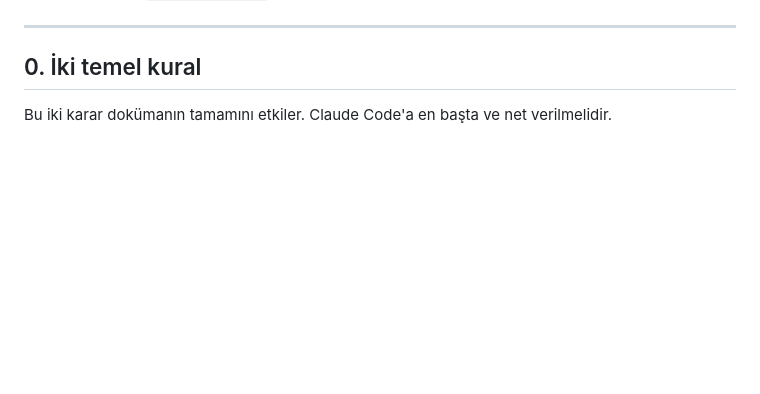
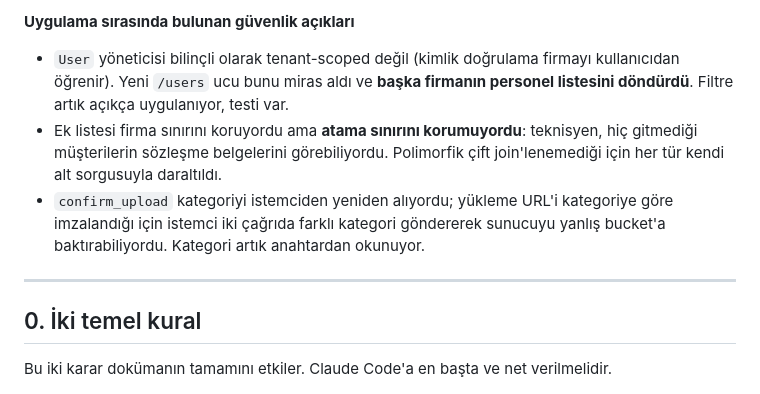
Before and after one commit to selamet/shiftlush-api, a Markdown page: faz1-sartname.md, the part around one of its changes. Drawn GitHub-style; blank space fills up the shorter version.

```diff
--- a/faz1-sartname.md
+++ b/faz1-sartname.md
@@ -43,3 +61,8 @@
+**Uygulama sırasında bulunan güvenlik açıkları**
+
+- `User` yöneticisi bilinçli olarak tenant-scoped değil (kimlik doğrulama firmayı kullanıcıdan öğrenir). Yeni `/users` ucu bunu miras aldı ve **başka firmanın personel listesini döndürdü**. Filtre artık açıkça uygulanıyor, testi var.
+- Ek listesi firma sınırını koruyordu ama **atama sınırını korumuyordu**: teknisyen, hiç gitmediği müşterilerin sözleşme belgelerini görebiliyordu. Polimorfik çift join'lenemediği için her tür kendi alt sorgusuyla daraltıldı.
+- `confirm_upload` kategoriyi istemciden yeniden alıyordu; yükleme URL'i kategoriye göre imzalandığı için istemci iki çağrıda farklı kategori göndererek sunucuyu yanlış bucket'a baktırabiliyordu. Kategori artık anahtardan okunuyor.
 
 ---
 
```
Also changed, not shown: other parts of faz1-sartname.md (+18 -0 lines).
